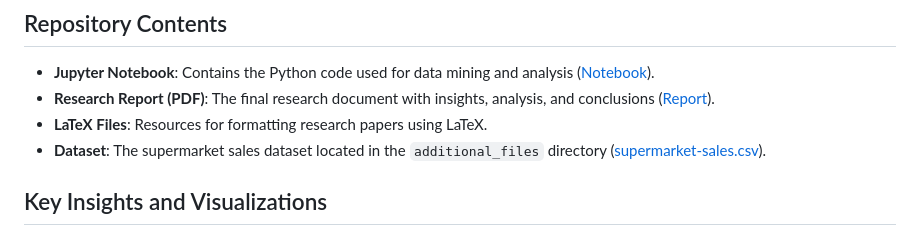
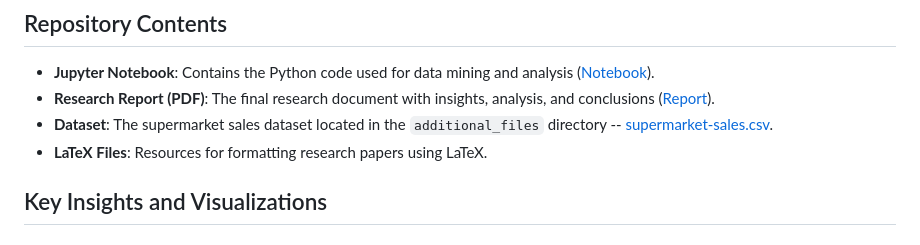
Before and after one commit to ibrahimm7004/supermarket-sales-analysis, a Markdown page: README.md, the part around the change. Rendered like a GitHub page.

```diff
--- a/README.md
+++ b/README.md
@@ -8,8 +8,8 @@ This project explores customer behavior in supermarket sales using Python-based
 
 - **Jupyter Notebook**: Contains the Python code used for data mining and analysis ([Notebook](code.ipynb)).
 - **Research Report (PDF)**: The final research document with insights, analysis, and conclusions ([Report](Research-Report.pdf)).
+- **Dataset**: The supermarket sales dataset located in the `additional_files` directory -- [supermarket-sales.csv](additional_files/supermarket-sales.csv).
 - **LaTeX Files**: Resources for formatting research papers using LaTeX.
-- **Dataset**: The supermarket sales dataset located in the `additional_files` directory ([supermarket-sales.csv](additional_files/supermarket-sales.csv)).
 
 ## Key Insights and Visualizations
 
```
